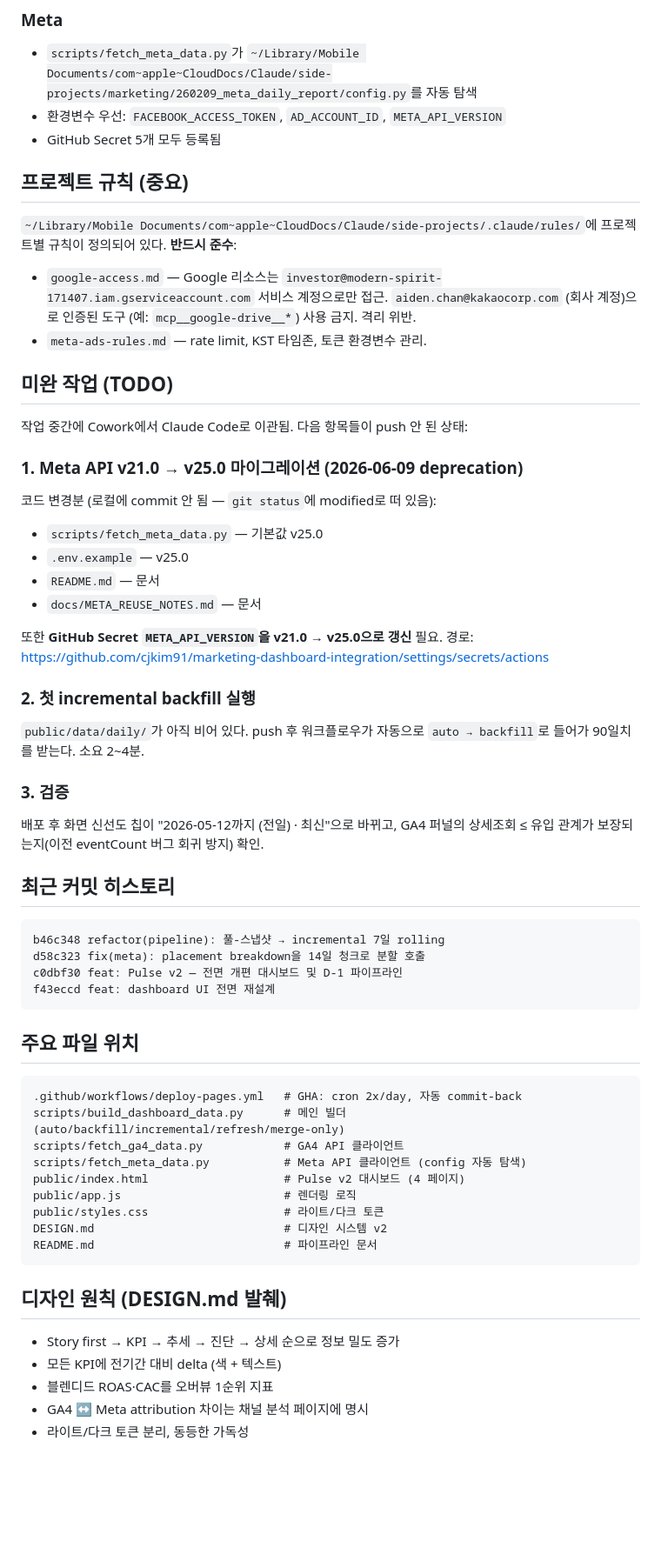
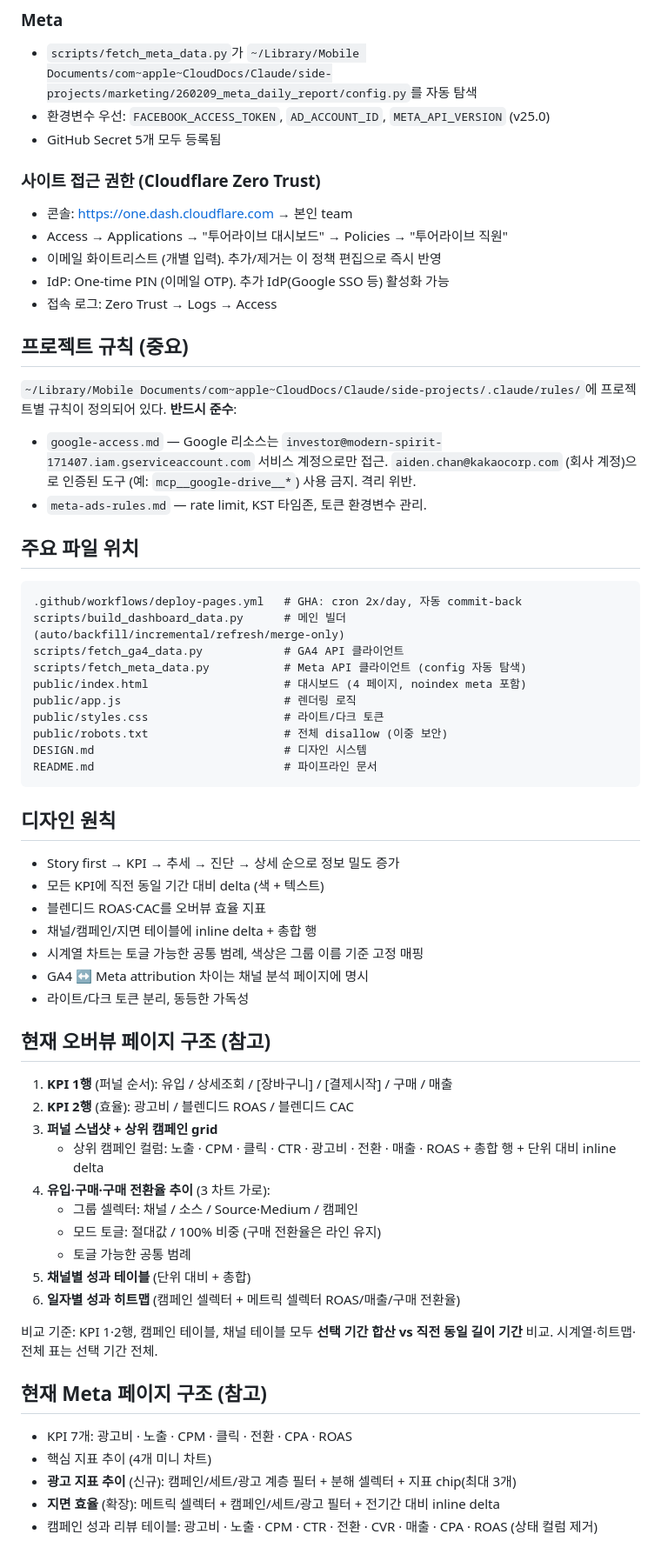
Before and after one commit to cjkim91/marketing-dashboard-integration, a Markdown page: CLAUDE.md, the part around one of its changes. Shown at 87% size. Drawn GitHub-style; blank space fills up the shorter version.

Commit message:
docs(CLAUDE.md): Cloudflare Pages + Access 마이그레이션 반영
- 배포 URL: GitHub Pages → tourlive-dashboard.pages.dev (Access 보호)
- GitHub Pages는 2026-05-18 unpublish
- robots.txt + noindex 이중 보안
- dashboard.json minify (Cloudflare 25MiB 제한 대응)
- 사이트 접근 권한 섹션 (Cloudflare Zero Trust Access) 신설
- 미완 TODO 제거, 현재 오버뷰/Meta 페이지 구조 요약 추가

Co-Authored-By: Claude Opus 4.7 (1M context) <noreply@anthropic.com>

````diff
--- a/CLAUDE.md
+++ b/CLAUDE.md
@@ -44,8 +59,15 @@ public/data/dashboard.json          ← 위 파일들의 머지 뷰, 프론트
 
 ### Meta
 - `scripts/fetch_meta_data.py`가 `~/Library/Mobile Documents/com~apple~CloudDocs/Claude/side-projects/marketing/260209_meta_daily_report/config.py`를 자동 탐색
-- 환경변수 우선: `FACEBOOK_ACCESS_TOKEN`, `AD_ACCOUNT_ID`, `META_API_VERSION`
+- 환경변수 우선: `FACEBOOK_ACCESS_TOKEN`, `AD_ACCOUNT_ID`, `META_API_VERSION` (v25.0)
 - GitHub Secret 5개 모두 등록됨
+
+### 사이트 접근 권한 (Cloudflare Zero Trust)
+- 콘솔: https://one.dash.cloudflare.com → 본인 team
+- Access → Applications → "투어라이브 대시보드" → Policies → "투어라이브 직원"
+- 이메일 화이트리스트 (개별 입력). 추가/제거는 이 정책 편집으로 즉시 반영
+- IdP: One-time PIN (이메일 OTP). 추가 IdP(Google SSO 등) 활성화 가능
+- 접속 로그: Zero Trust → Logs → Access
 
 ## 프로젝트 규칙 (중요)
 
@@ -57,41 +79,6 @@ public/data/dashboard.json          ← 위 파일들의 머지 뷰, 프론트
   (예: `mcp__google-drive__*`) 사용 금지. 격리 위반.
 - `meta-ads-rules.md` — rate limit, KST 타임존, 토큰 환경변수 관리.
 
-## 미완 작업 (TODO)
-
-작업 중간에 Cowork에서 Claude Code로 이관됨. 다음 항목들이 push 안 된 상태:
-
-### 1. Meta API v21.0 → v25.0 마이그레이션 (2026-06-09 deprecation)
-
-코드 변경분 (로컬에 commit 안 됨 — `git status`에 modified로 떠 있음):
-
-- `scripts/fetch_meta_data.py` — 기본값 v25.0
-- `.env.example` — v25.0
-- `README.md` — 문서
-- `docs/META_REUSE_NOTES.md` — 문서
-
-또한 **GitHub Secret `META_API_VERSION`을 v21.0 → v25.0으로 갱신** 필요.
-경로: https://github.com/cjkim91/marketing-dashboard-integration/settings/secrets/actions
-
-### 2. 첫 incremental backfill 실행
-
-`public/data/daily/`가 아직 비어 있다. push 후 워크플로우가 자동으로 `auto → backfill`로
-들어가 90일치를 받는다. 소요 2~4분.
-
-### 3. 검증
-
-배포 후 화면 신선도 칩이 "2026-05-12까지 (전일) · 최신"으로 바뀌고,
-GA4 퍼널의 상세조회 ≤ 유입 관계가 보장되는지(이전 eventCount 버그 회귀 방지) 확인.
-
-## 최근 커밋 히스토리
-
-```
-b46c348 refactor(pipeline): 풀-스냅샷 → incremental 7일 rolling
-d58c323 fix(meta): placement breakdown을 14일 청크로 분할 호출
-c0dbf30 feat: Pulse v2 — 전면 개편 대시보드 및 D-1 파이프라인
-f43eccd feat: dashboard UI 전면 재설계
-```
-
 ## 주요 파일 위치
 
 ```
@@ -99,17 +86,44 @@ f43eccd feat: dashboard UI 전면 재설계
 scripts/build_dashboard_data.py      # 메인 빌더 (auto/backfill/incremental/refresh/merge-only)
 scripts/fetch_ga4_data.py            # GA4 API 클라이언트
 scripts/fetch_meta_data.py           # Meta API 클라이언트 (config 자동 탐색)
-public/index.html                    # Pulse v2 대시보드 (4 페이지)
+public/index.html                    # 대시보드 (4 페이지, noindex meta 포함)
 public/app.js                        # 렌더링 로직
 public/styles.css                    # 라이트/다크 토큰
-DESIGN.md                            # 디자인 시스템 v2
+public/robots.txt                    # 전체 disallow (이중 보안)
+DESIGN.md                            # 디자인 시스템
 README.md                            # 파이프라인 문서
 ```
 
-## 디자인 원칙 (DESIGN.md 발췌)
+## 디자인 원칙
 
 - Story first → KPI → 추세 → 진단 → 상세 순으로 정보 밀도 증가
-- 모든 KPI에 전기간 대비 delta (색 + 텍스트)
-- 블렌디드 ROAS·CAC를 오버뷰 1순위 지표
+- 모든 KPI에 직전 동일 기간 대비 delta (색 + 텍스트)
+- 블렌디드 ROAS·CAC를 오버뷰 효율 지표
+- 채널/캠페인/지면 테이블에 inline delta + 총합 행
+- 시계열 차트는 토글 가능한 공통 범례, 색상은 그룹 이름 기준 고정 매핑
 - GA4 ↔ Meta attribution 차이는 채널 분석 페이지에 명시
 - 라이트/다크 토큰 분리, 동등한 가독성
+
+## 현재 오버뷰 페이지 구조 (참고)
+
+1. **KPI 1행** (퍼널 순서): 유입 / 상세조회 / [장바구니] / [결제시작] / 구매 / 매출
+2. **KPI 2행** (효율): 광고비 / 블렌디드 ROAS / 블렌디드 CAC
+3. **퍼널 스냅샷 + 상위 캠페인 grid**
+   - 상위 캠페인 컬럼: 노출 · CPM · 클릭 · CTR · 광고비 · 전환 · 매출 · ROAS + 총합 행 + 단위 대비 inline delta
+4. **유입·구매·구매 전환율 추이** (3 차트 가로):
+   - 그룹 셀렉터: 채널 / 소스 / Source·Medium / 캠페인
+   - 모드 토글: 절대값 / 100% 비중 (구매 전환율은 라인 유지)
+   - 토글 가능한 공통 범례
+5. **채널별 성과 테이블** (단위 대비 + 총합)
+6. **일자별 성과 히트맵** (캠페인 셀렉터 + 메트릭 셀렉터 ROAS/매출/구매 전환율)
+
+비교 기준: KPI 1·2행, 캠페인 테이블, 채널 테이블 모두 **선택 기간 합산 vs 직전 동일 길이 기간** 비교.
+시계열·히트맵·전체 표는 선택 기간 전체.
+
+## 현재 Meta 페이지 구조 (참고)
+
+- KPI 7개: 광고비 · 노출 · CPM · 클릭 · 전환 · CPA · ROAS
+- 핵심 지표 추이 (4개 미니 차트)
+- **광고 지표 추이** (신규): 캠페인/세트/광고 계층 필터 + 분해 셀렉터 + 지표 chip(최대 3개)
+- **지면 효율** (확장): 메트릭 셀렉터 + 캠페인/세트/광고 필터 + 전기간 대비 inline delta
+- 캠페인 성과 리뷰 테이블: 광고비 · 노출 · CPM · CTR · 전환 · CVR · 매출 · CPA · ROAS (상태 컬럼 제거)
````
Also changed, not shown: other parts of CLAUDE.md (+24 -9 lines).
